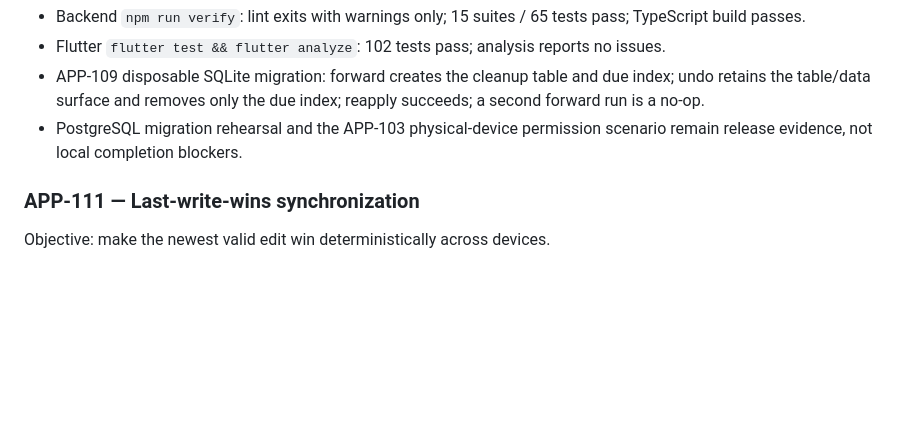
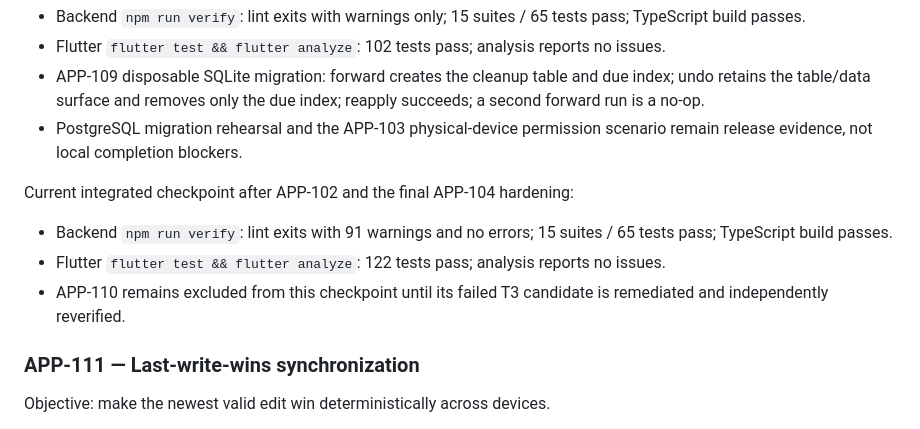
Before and after one commit to NanduKkd/DrySpot-Damsure-Calc-App, a Markdown page: docs/current/product-task-backlog.md, the part around the change. Drawn GitHub-style; blank space fills up the shorter version.

Commit message:
docs: refresh integrated verification checkpoint

```diff
--- a/docs/current/product-task-backlog.md
+++ b/docs/current/product-task-backlog.md
@@ -208,6 +208,12 @@ Integrated evidence at `7319450`:
 - APP-109 disposable SQLite migration: forward creates the cleanup table and due index; undo retains the table/data surface and removes only the due index; reapply succeeds; a second forward run is a no-op.
 - PostgreSQL migration rehearsal and the APP-103 physical-device permission scenario remain release evidence, not local completion blockers.
 
+Current integrated checkpoint after APP-102 and the final APP-104 hardening:
+
+- Backend `npm run verify`: lint exits with 91 warnings and no errors; 15 suites / 65 tests pass; TypeScript build passes.
+- Flutter `flutter test && flutter analyze`: 122 tests pass; analysis reports no issues.
+- APP-110 remains excluded from this checkpoint until its failed T3 candidate is remediated and independently reverified.
+
 ### APP-111 — Last-write-wins synchronization
 
 Objective: make the newest valid edit win deterministically across devices.
```
Also changed, not shown: docs/current/implementation-status.md (+1 -0 lines).
